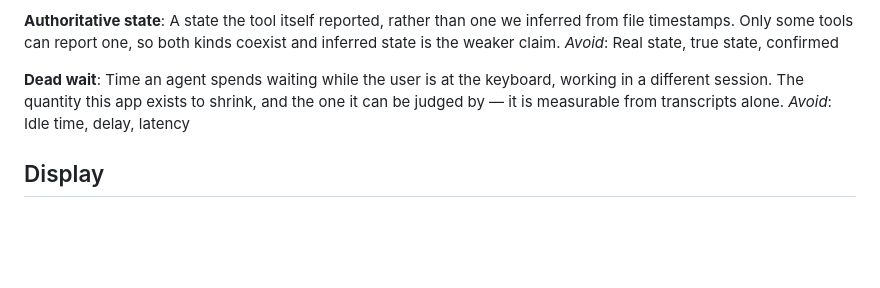
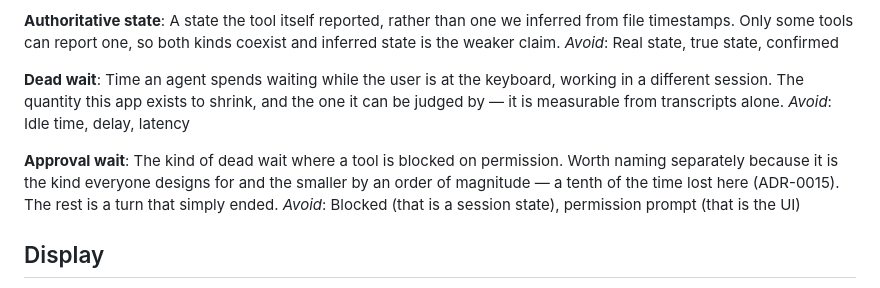
Before and after one commit to TsichiChang/CodeMonitor, a Markdown page: CONTEXT.md, the part around the change. GitHub-like rendering; blank space fills up the shorter version.

```diff
--- a/CONTEXT.md
+++ b/CONTEXT.md
@@ -89,6 +89,13 @@ different session. The quantity this app exists to shrink, and the one it can be
 judged by — it is measurable from transcripts alone.
 _Avoid_: Idle time, delay, latency
 
+**Approval wait**:
+The kind of dead wait where a tool is blocked on permission. Worth naming
+separately because it is the kind everyone designs for and the smaller by an
+order of magnitude — a tenth of the time lost here (ADR-0015). The rest is a
+turn that simply ended.
+_Avoid_: Blocked (that is a session state), permission prompt (that is the UI)
+
 ## Display
 
 **Ambient signal**:
```
Also changed, not shown: docs/adr/0015-the-ambient-signal-carries-no-content.md (added, +56 -0 lines).
